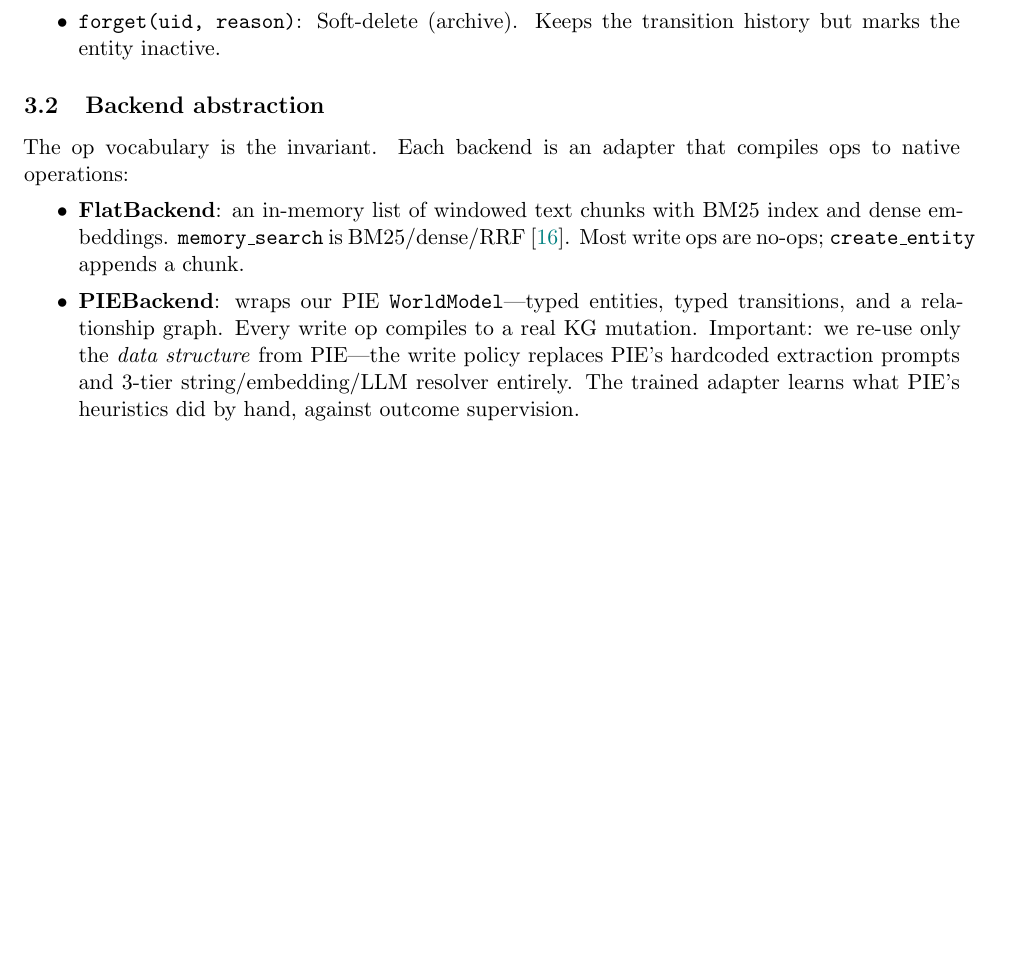
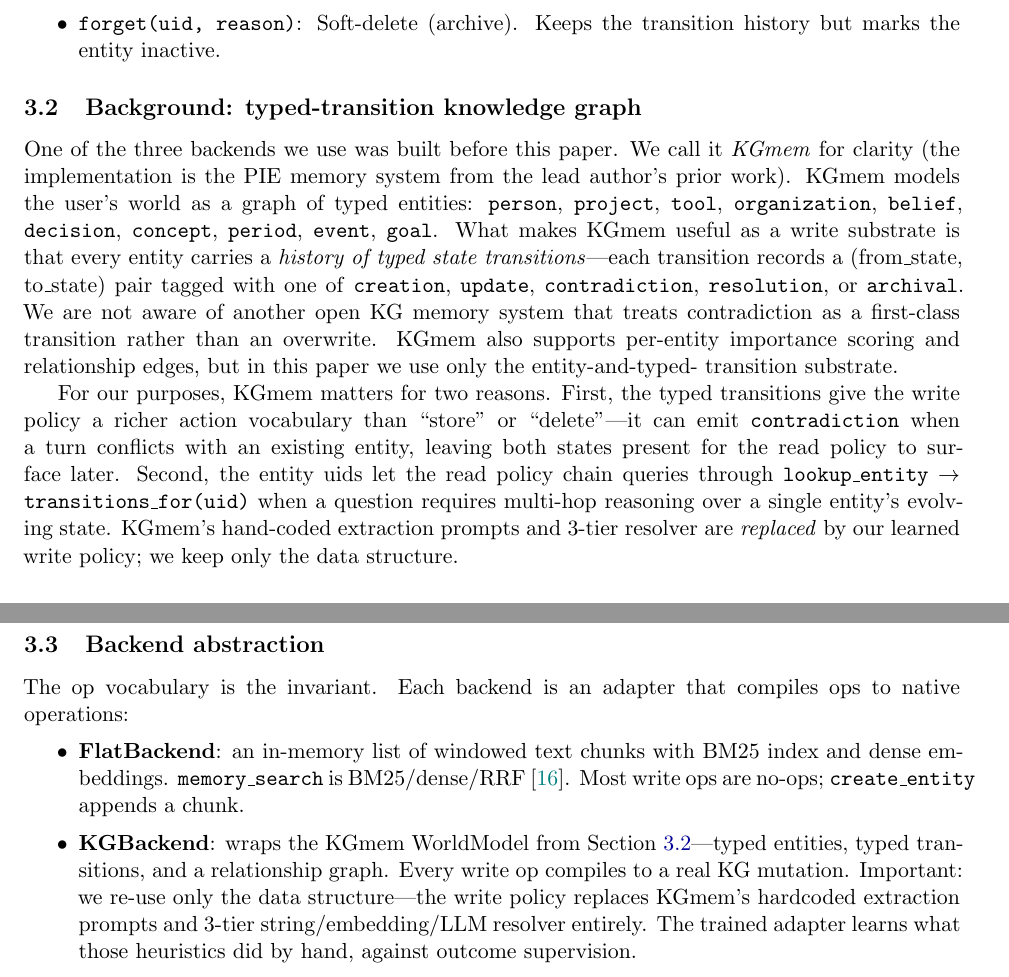
Before and after one commit to pkempire/pie, a LaTeX paper (paper/main.tex): part of page 5 of 12 before the commit and two parts of pages 5 and 6 of 13 after it, the two joined at a grey line, cut so that both start at the same text, the shorter picture padded with empty space. Compiled offline with pdfLaTeX.

Commit message:
Fix add_relation kwarg + integrate KGmem (PIE) into paper
mempol/backends/pie_kg.py:
- add_relation now passes rel_type= (not type=) to WorldModel.add_relationship.
  Visible in Phase B trajectory as: every add_relation tool call errored.

paper/main.tex:
- New 'Background: typed-transition knowledge graph' subsection (\ref{sec:pie})
  that briefly explains the KGmem substrate (renamed from 'our PIE') without
  overclaiming. Cites typed transitions as the substantive primitive.
- TemporalBench section now lists the 6 axes from TEMPORAL-BENCH-SPEC.md
  with per-axis descriptions.
- Baselines section: KGmem-temporal replaces 'PIE (temporal, ours)' to make
  the hand-coded-vs-learned comparison explicit on identical storage.

```diff
--- a/paper/main.tex
+++ b/paper/main.tex
@@ -311,6 +311,36 @@ The episode ends when the model emits a final answer formatted as
     transition history but marks the entity inactive.
 \end{itemize}
 
+\subsection{Background: typed-transition knowledge graph}
+\label{sec:pie}
+
+One of the three backends we use was built before this paper. We call it
+\emph{KGmem} for clarity (the implementation is the PIE memory system from
+the lead author's prior work). KGmem models the user's world as a graph
+of typed entities: \texttt{person}, \texttt{project}, \texttt{tool},
+\texttt{organization}, \texttt{belief}, \texttt{decision},
+\texttt{concept}, \texttt{period}, \texttt{event}, \texttt{goal}. What
+makes KGmem useful as a write substrate is that every entity carries a
+\emph{history of typed state transitions}---each transition records a
+(from\_state, to\_state) pair tagged with one of \texttt{creation},
+\texttt{update}, \texttt{contradiction}, \texttt{resolution}, or
+\texttt{archival}. We are not aware of another open KG memory system that
+treats contradiction as a first-class transition rather than an
+overwrite. KGmem also supports per-entity importance scoring and
+relationship edges, but in this paper we use only the entity-and-typed-
+transition substrate.
+
+For our purposes, KGmem matters for two reasons. First, the typed
+transitions give the write policy a richer action vocabulary than
+``store'' or ``delete''---it can emit \texttt{contradiction} when a turn
+conflicts with an existing entity, leaving both states present for the
+read policy to surface later. Second, the entity uids let the read
+policy chain queries through \texttt{lookup\_entity} $\to$
+\texttt{transitions\_for(uid)} when a question requires multi-hop
+reasoning over a single entity's evolving state. KGmem's hand-coded
+extraction prompts and 3-tier resolver are \emph{replaced} by our
+learned write policy; we keep only the data structure.
+
 \subsection{Backend abstraction}
 
 The op vocabulary is the invariant. Each backend is an adapter that
@@ -321,13 +351,13 @@ compiles ops to native operations:
     with BM25 index and dense embeddings. \texttt{memory\_search} is
     BM25/dense/RRF~\cite{shao2024deepseekmath}. Most write ops are
     no-ops; \texttt{create\_entity} appends a chunk.
-  \item \textbf{PIEBackend}: wraps our PIE
-    \texttt{WorldModel}---typed entities, typed transitions, and a
+  \item \textbf{KGBackend}: wraps the KGmem WorldModel from
+    Section~\ref{sec:pie}---typed entities, typed transitions, and a
     relationship graph. Every write op compiles to a real KG mutation.
-    Important: we re-use only the \emph{data structure} from PIE---the
-    write policy replaces PIE's hardcoded extraction prompts and 3-tier
+    Important: we re-use only the data structure---the write policy
+    replaces KGmem's hardcoded extraction prompts and 3-tier
     string/embedding/LLM resolver entirely. The trained adapter learns
-    what PIE's heuristics did by hand, against outcome supervision.
+    what those heuristics did by hand, against outcome supervision.
   \item \textbf{MastraBackend}: an Observer/Reflector pipeline that
     compresses raw turns into a dated bullet observation
     log~\cite{mastra2025om}. Read ops scan the log; write ops mostly
```
Also changed, not shown: paper/main.pdf, paper/main.tex (38 more changed lines), 1 other file.
